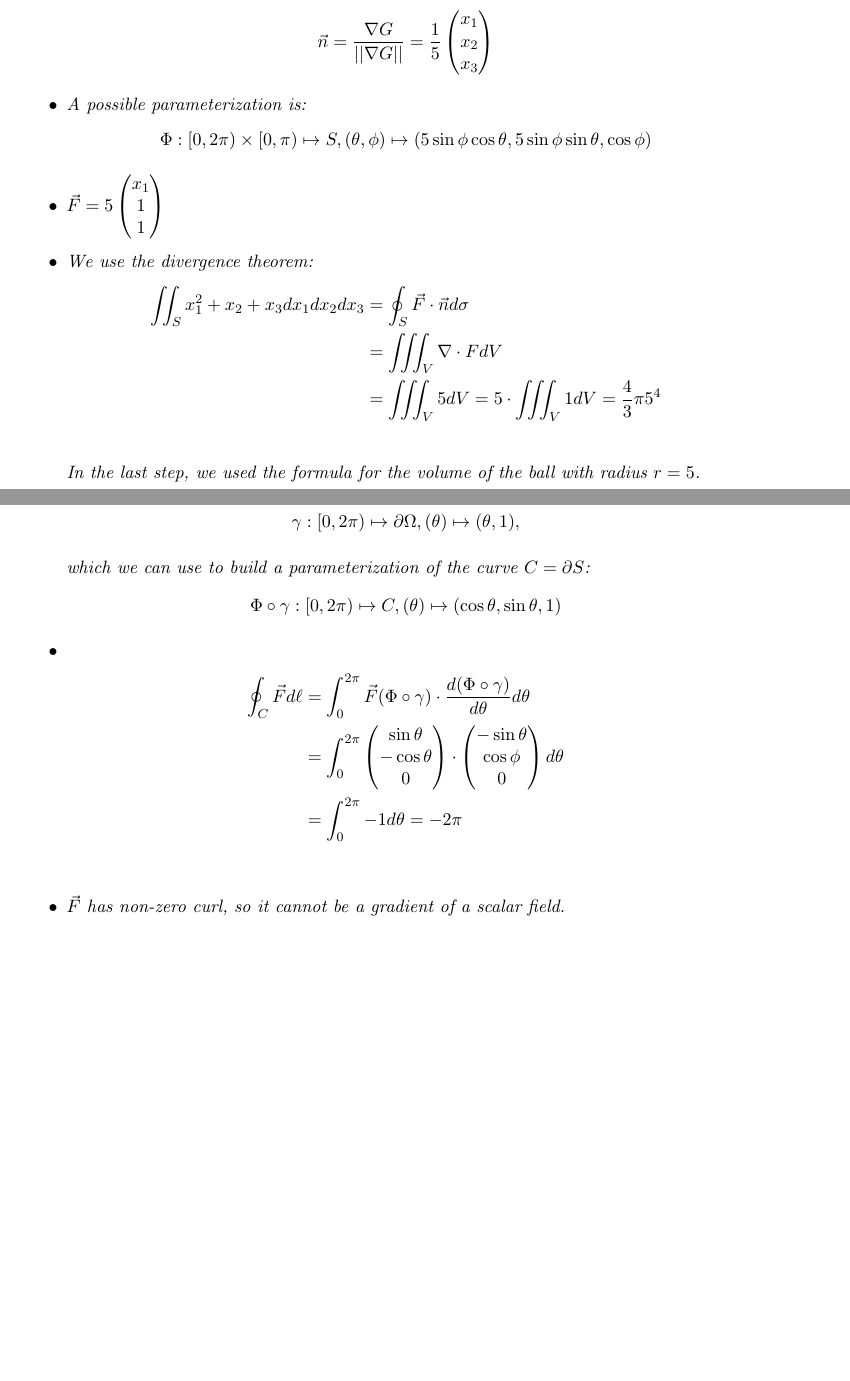
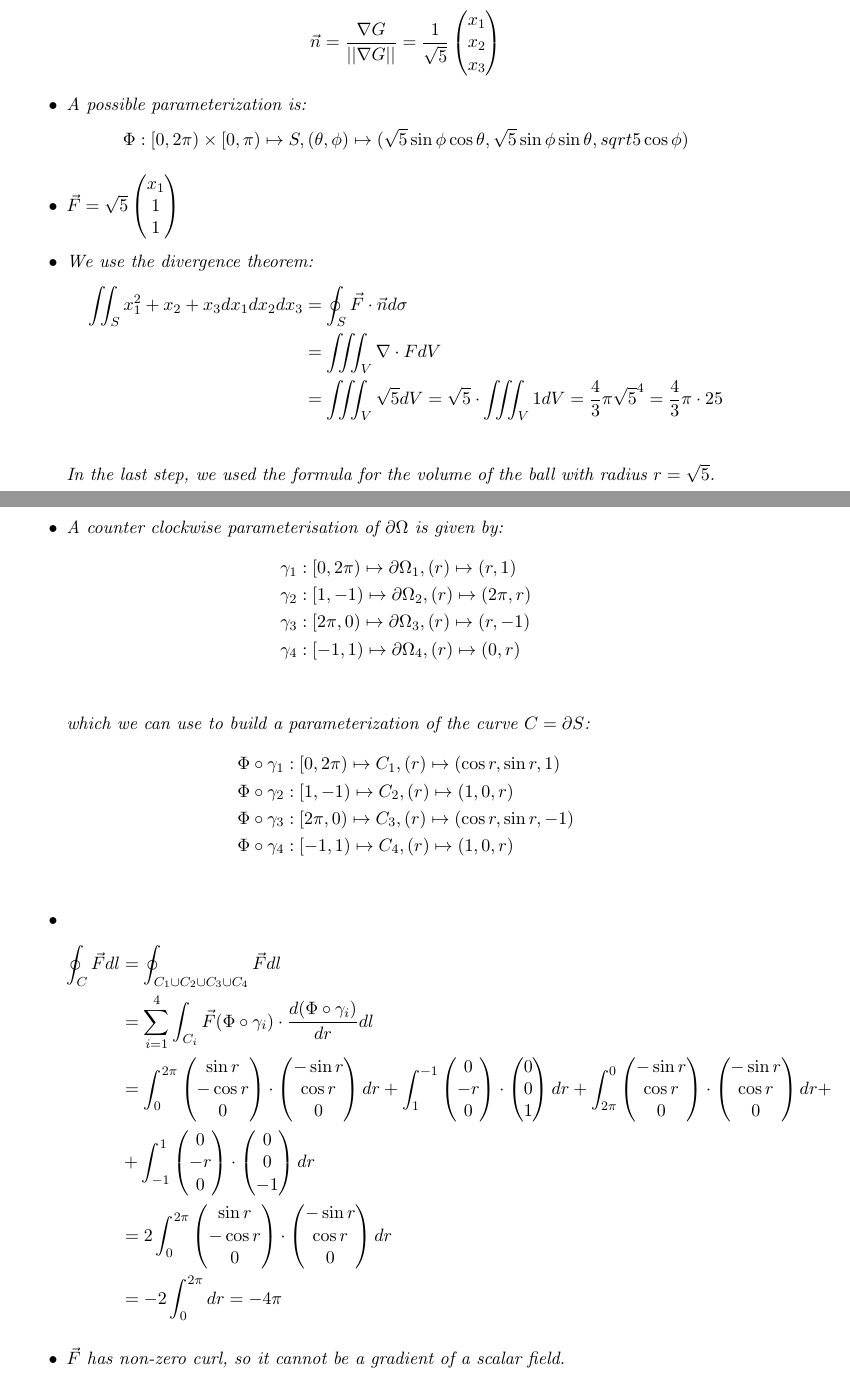
Before and after one commit to martinlicht/Ana3_EPFL2024, a LaTeX problem sheet (exercise07.tex): two parts of pages 1 and 7 of 8, joined at a grey line, cut so that both start at the same text, the shorter picture padded with empty space. Compiled offline with pdfLaTeX.

Commit message:
fixed some typos

```diff
--- a/exercise07.tex
+++ b/exercise07.tex
@@ -33,23 +33,23 @@
      \item $S := \left\{ \vec x \in \bbR^3 \suchthat* x_1^2 + x_2^2 + x_3^2 = 5 \right\}$
      \item We can write $G(x_1,x_2,x_3) = -5 + x_1^2 + x_2^2 + x_3^2$. Then since we know that the gradient is normal to the level curves we have that:
     $$
-    \vec{n} = \frac{\nabla G}{||\nabla G||} = \frac{1}{5}\begin{pmatrix}
+    \vec{n} = \frac{\nabla G}{||\nabla G||} = \frac{1}{\sqrt{5}}\begin{pmatrix}
     x_1\\x_2\\x_3
     \end{pmatrix}
     $$
      \item A possible parameterization is:
      \begin{align*}
-        \Phi: [0,2\pi)\times[0,\pi) \mapsto S, (\theta,\phi) \mapsto (5\sin\phi\cos\theta, 5\sin\phi\sin\theta,\cos\phi)
+        \Phi: [0,2\pi)\times[0,\pi) \mapsto S, (\theta,\phi) \mapsto (\sqrt{5}\sin\phi\cos\theta,\sqrt{5}\sin\phi\sin\theta,sqrt{5}\cos\phi)
      \end{align*}
-     \item $\vec{F} = 5\begin{pmatrix}x_1\\1\\1\end{pmatrix}$
+     \item $\vec{F} = \sqrt{5}\begin{pmatrix}x_1\\1\\1\end{pmatrix}$
      \item
      We use the divergence theorem:
      \begin{align*}
         \iint_{S} x_1^2 + x_2 + x_3 dx_1 dx_2 dx_3 & = \oint_{S} \vec{F}\cdot\vec{n} d\sigma \\
 		& = \iiint_V \nabla \cdot F dV\\
-		& = \iiint_V 5 dV = 5 \cdot \iiint_V 1 dV = \frac{4}{3}\pi5^4\\
+		& = \iiint_V \sqrt{5} dV = \sqrt{5} \cdot \iiint_V 1 dV = \frac{4}{3}\pi\sqrt{5}^4 =  \frac{4}{3}\pi\cdot 25\\
      \end{align*}
-     In the last step, we used the formula for the volume of the ball with radius $r=5$.
+     In the last step, we used the formula for the volume of the ball with radius $r=\sqrt{5}$.
     \end{itemize}
 \end{solution}
 
@@ -258,20 +258,29 @@ $$
 	& = \int_0^{2\pi} \int_{-1}^1 0  dsdt  = 0\\
      \end{align*}
      \item A counter clockwise parameterisation of $\partial \Omega$ is given by:
-	$$
-	\gamma: [0,2\pi) \mapsto \partial \Omega, (\theta) \mapsto (\theta, 1),
-	$$
+	\begin{align*}
+	&\gamma_1: [0,2\pi) \mapsto \partial \Omega_1, (r) \mapsto (r, 1)\\
+	&\gamma_2: [1,-1) \mapsto \partial \Omega_2, (r) \mapsto (2\pi, r)\\
+	&\gamma_3: [2\pi,0) \mapsto \partial \Omega_3, (r) \mapsto (r, -1)\\
+	&\gamma_4: [-1,1) \mapsto \partial \Omega_4, (r) \mapsto (0, r)\\
+	\end{align*}
 
 	which we can use to build a parameterization of the curve $C = \partial S$:
-	$$
-	\Phi \circ \gamma: [0,2\pi) \mapsto C, (\theta) \mapsto (\cos\theta, \sin\theta, 1)
-	$$
+	\begin{align*}
+	&\Phi \circ \gamma_1: [0,2\pi) \mapsto C_1, (r) \mapsto (\cos r, \sin r, 1)\\
+	&\Phi \circ \gamma_2: [1,-1)  \mapsto C_2, (r) \mapsto (1, 0, r)\\
+	&\Phi \circ \gamma_3: [2\pi,0) \mapsto C_3, (r) \mapsto (\cos r, \sin r, -1)\\
+	&\Phi \circ \gamma_4: [-1,1) \mapsto C_4, (r) \mapsto (1, 0, r)\\
+	\end{align*}
      \item
 	\begin{align*}
-	\oint_C \vec{F} d\ell &= \int_0^{2\pi} \vec{F}(\Phi\circ \gamma)\cdot \frac{d(\Phi\circ \gamma)}{d\theta}  d \theta\\
-	 &= \int_0^{2\pi} \begin{pmatrix} \sin\theta\\ -\cos\theta\\ 0 \end{pmatrix}\cdot \begin{pmatrix}-\sin\theta \\ \cos\phi \\ 0\end{pmatrix} d \theta\\
-	&= \int_0^{2\pi} -1 d \theta = -2\pi\\
-     \end{align*}
+	\oint_C \vec F dl &= \oint_{C_1 \cup C_2 \cup C_3\cup C_4} \vec F dl\\
+	&= \sum_{i = 1}^4\int_{C_i} \vec F(\Phi\circ \gamma_i) \cdot \frac{d(\Phi\circ \gamma_i)}{dr}dl \\
+	&= \int_0^{2\pi} \begin{pmatrix}\sin r\\-\cos r\\0\end{pmatrix}\cdot\begin{pmatrix}-\sin r\\\cos r\\ 0\end{pmatrix}dr + \int_{1}^{-1} \begin{pmatrix}0\\-r\\0\end{pmatrix}\cdot\begin{pmatrix}0\\0\\1\end{pmatrix}dr + \int_{2\pi}^0 \begin{pmatrix}-\sin r\\ \cos r\\0\end{pmatrix}\cdot\begin{pmatrix}-\sin r\\\cos r\\ 0\end{pmatrix}dr +\\
+	&+ \int_{-1}^{1} \begin{pmatrix}0\\-r\\0\end{pmatrix}\cdot\begin{pmatrix}0\\0\\-1\end{pmatrix}dr\\
+	&=2\int_0^{2\pi} \begin{pmatrix}\sin r\\-\cos r\\0\end{pmatrix}\cdot\begin{pmatrix}-\sin r\\\cos r\\ 0\end{pmatrix}dr \\
+	&=-2 \int_0^{2\pi} dr = -4\pi
+	\end{align*}
      \item
      $\vec F$ has  non-zero curl, so it cannot be a gradient of a scalar field.
     \end{itemize}
```
Also changed, not shown: exercise07.tex (4 more changed lines).
